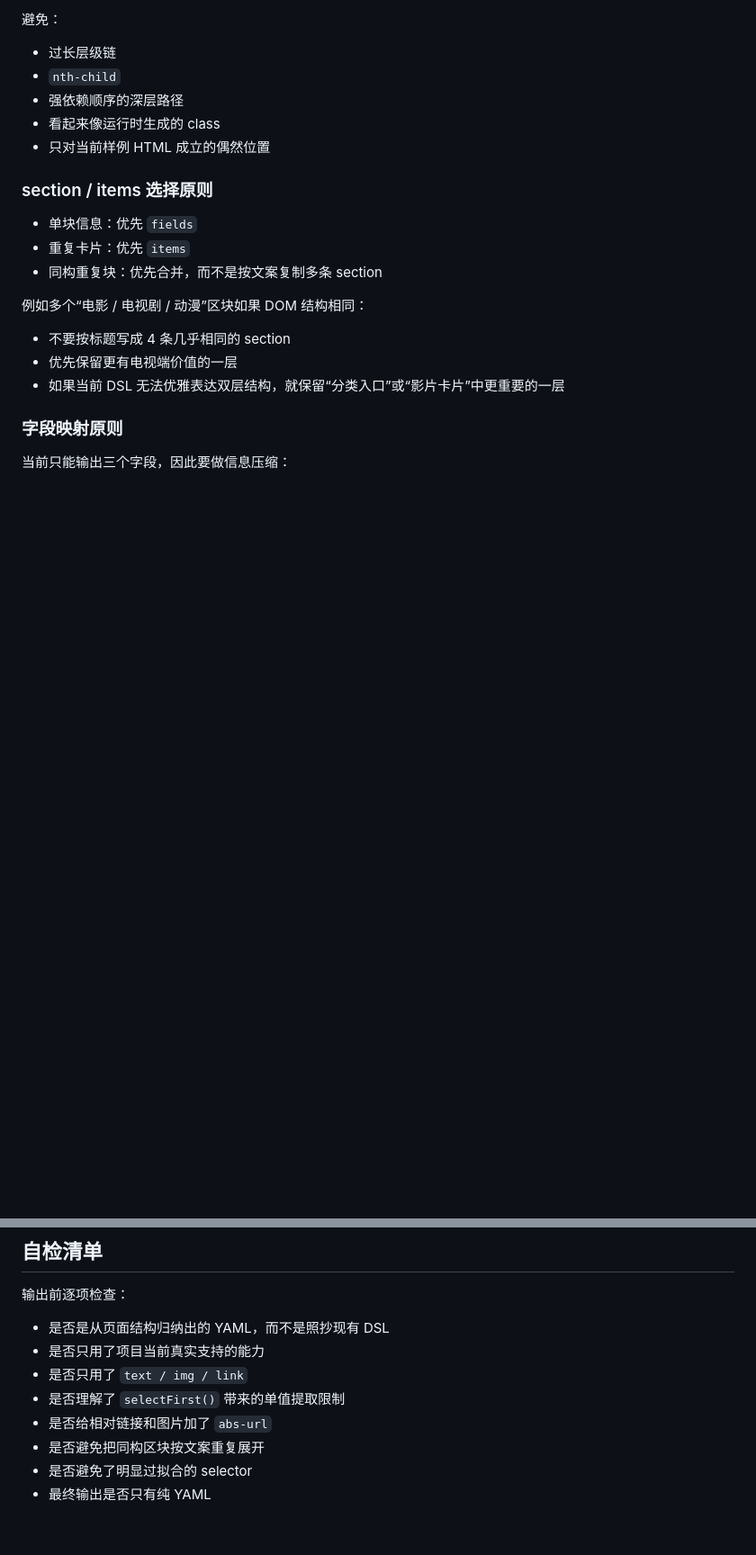
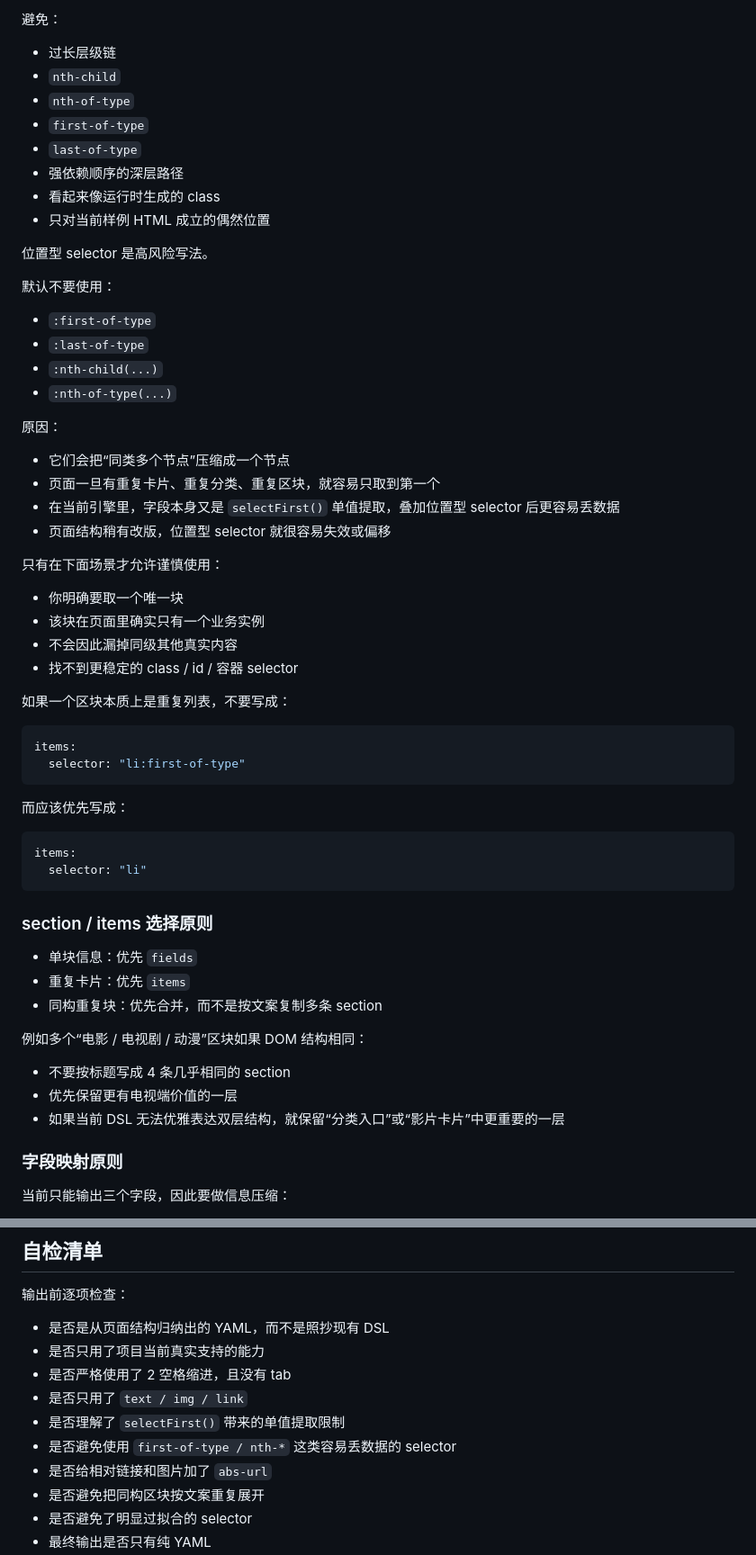
Before and after one commit to alanryken/TV-Like, a Markdown page: skills/tvlike-html-rule-extractor/SKILL.md, 2 parts joined by grey strips. Shown at 90% size. Drawn GitHub-style; blank space fills up the shorter version.

Commit message:
docs(tvlike-html-rule-extractor): 完善技能文档，补充YAML规则与选择器指南
新增YAML格式硬约束章节，补充位置选择器的使用说明与示例，同时更新审核检查清单。

````diff
--- a/skills/tvlike-html-rule-extractor/SKILL.md
+++ b/skills/tvlike-html-rule-extractor/SKILL.md
@@ -213,9 +229,50 @@ transforms 只支持：
 
 - 过长层级链
 - `nth-child`
+- `nth-of-type`
+- `first-of-type`
+- `last-of-type`
 - 强依赖顺序的深层路径
 - 看起来像运行时生成的 class
 - 只对当前样例 HTML 成立的偶然位置
+
+位置型 selector 是高风险写法。
+
+默认不要使用：
+
+- `:first-of-type`
+- `:last-of-type`
+- `:nth-child(...)`
+- `:nth-of-type(...)`
+
+原因：
+
+- 它们会把“同类多个节点”压缩成一个节点
+- 页面一旦有重复卡片、重复分类、重复区块，就容易只取到第一个
+- 在当前引擎里，字段本身又是 `selectFirst()` 单值提取，叠加位置型 selector 后更容易丢数据
+- 页面结构稍有改版，位置型 selector 就很容易失效或偏移
+
+只有在下面场景才允许谨慎使用：
+
+- 你明确要取一个唯一块
+- 该块在页面里确实只有一个业务实例
+- 不会因此漏掉同级其他真实内容
+- 找不到更稳定的 class / id / 容器 selector
+
+如果一个区块本质上是重复列表，不要写成：
+
+```yaml
+items:
+  selector: "li:first-of-type"
+```
+
+而应该优先写成：
+
+```yaml
+items:
+  selector: "li"
+```
+
 
 ### section / items 选择原则
 
@@ -354,8 +411,10 @@ paths:
 
 - 是否是从页面结构归纳出的 YAML，而不是照抄现有 DSL
 - 是否只用了项目当前真实支持的能力
+- 是否严格使用了 2 空格缩进，且没有 tab
 - 是否只用了 `text / img / link`
 - 是否理解了 `selectFirst()` 带来的单值提取限制
+- 是否避免使用 `first-of-type / nth-*` 这类容易丢数据的 selector
 - 是否给相对链接和图片加了 `abs-url`
 - 是否避免把同构区块按文案重复展开
 - 是否避免了明显过拟合的 selector
````
Also changed, not shown: other parts of skills/tvlike-html-rule-extractor/SKILL.md (+16 -0 lines).
